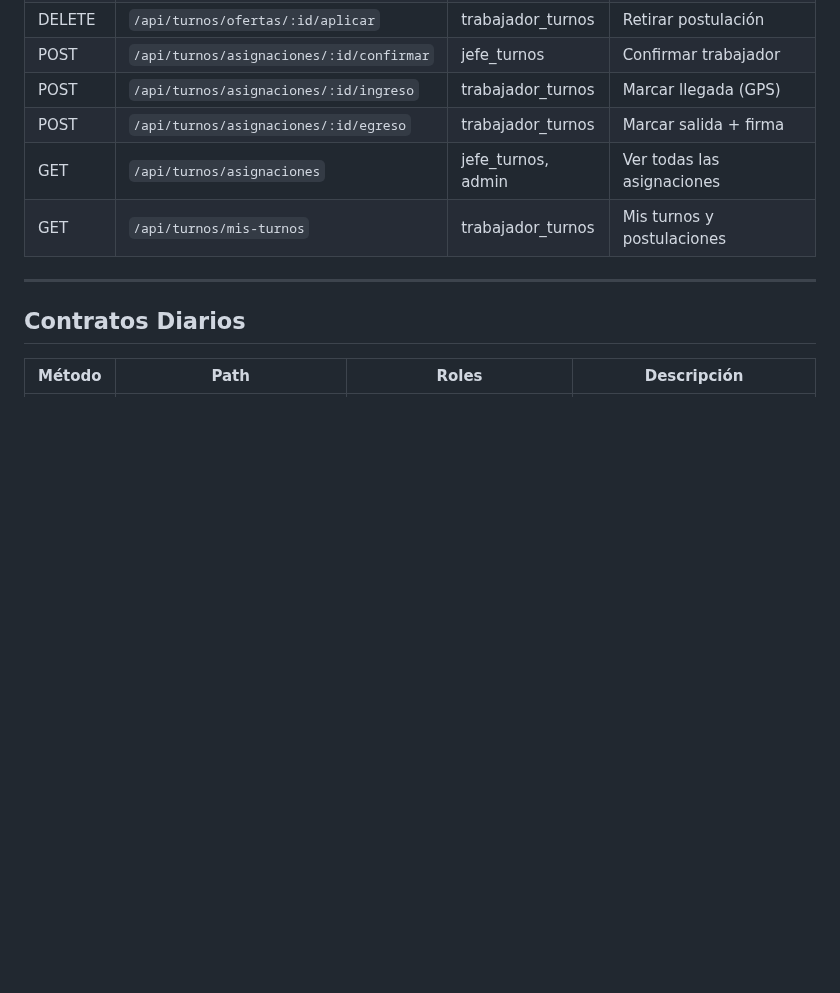
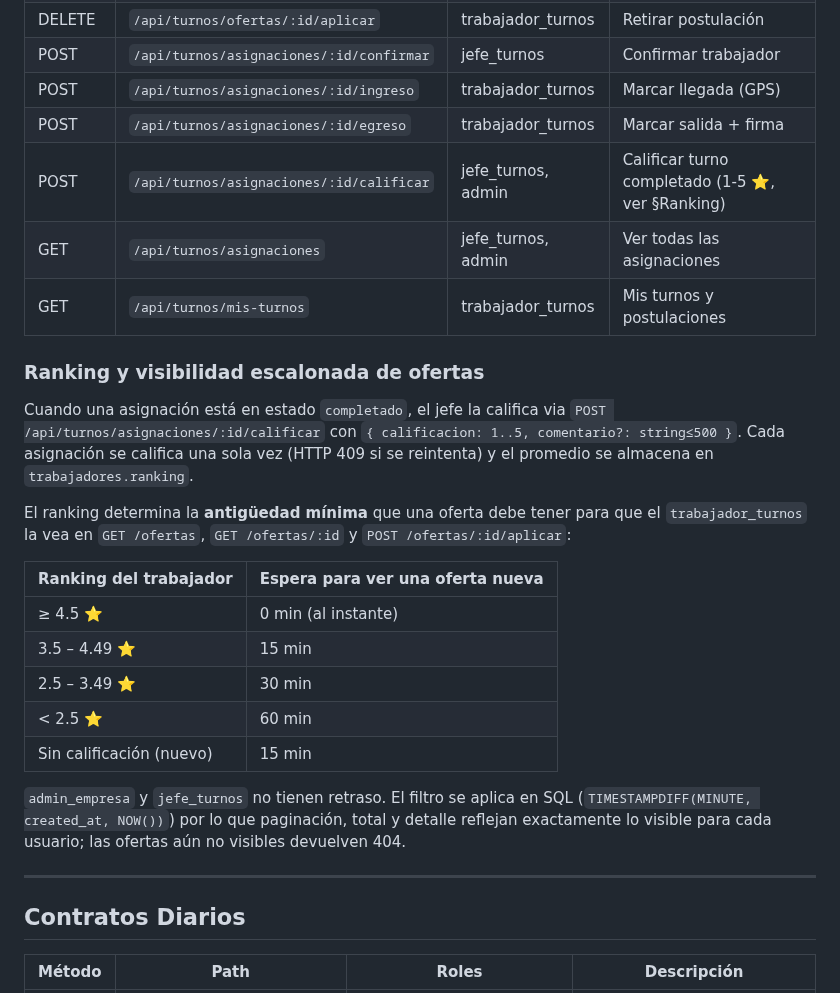
Before and after one commit to ander9606/appturnos, a Markdown page: APP-TURNOS-SPEC/03-API-ENDPOINTS.md, the part around the change. GitHub-like rendering; blank space fills up the shorter version.

```diff
--- a/APP-TURNOS-SPEC/03-API-ENDPOINTS.md
+++ b/APP-TURNOS-SPEC/03-API-ENDPOINTS.md
@@ -58,8 +58,34 @@ Autenticación: `Authorization: Bearer <jwt>` en todos los endpoints excepto `/a
 | POST | `/api/turnos/asignaciones/:id/confirmar` | jefe_turnos | Confirmar trabajador |
 | POST | `/api/turnos/asignaciones/:id/ingreso` | trabajador_turnos | Marcar llegada (GPS) |
 | POST | `/api/turnos/asignaciones/:id/egreso` | trabajador_turnos | Marcar salida + firma |
+| POST | `/api/turnos/asignaciones/:id/calificar` | jefe_turnos, admin | Calificar turno completado (1-5 ⭐, ver §Ranking) |
 | GET | `/api/turnos/asignaciones` | jefe_turnos, admin | Ver todas las asignaciones |
 | GET | `/api/turnos/mis-turnos` | trabajador_turnos | Mis turnos y postulaciones |
+
+### Ranking y visibilidad escalonada de ofertas
+
+Cuando una asignación está en estado `completado`, el jefe la califica via
+`POST /api/turnos/asignaciones/:id/calificar` con
+`{ calificacion: 1..5, comentario?: string≤500 }`. Cada asignación se
+califica una sola vez (HTTP 409 si se reintenta) y el promedio se almacena
+en `trabajadores.ranking`.
+
+El ranking determina la **antigüedad mínima** que una oferta debe tener
+para que el `trabajador_turnos` la vea en `GET /ofertas`,
+`GET /ofertas/:id` y `POST /ofertas/:id/aplicar`:
+
+| Ranking del trabajador | Espera para ver una oferta nueva |
+|---|---|
+| ≥ 4.5 ⭐                  | 0 min (al instante) |
+| 3.5 – 4.49 ⭐             | 15 min |
+| 2.5 – 3.49 ⭐             | 30 min |
+| < 2.5 ⭐                  | 60 min |
+| Sin calificación (nuevo) | 15 min |
+
+`admin_empresa` y `jefe_turnos` no tienen retraso. El filtro se aplica en
+SQL (`TIMESTAMPDIFF(MINUTE, created_at, NOW())`) por lo que paginación,
+total y detalle reflejan exactamente lo visible para cada usuario; las
+ofertas aún no visibles devuelven 404.
 
 ---
 
```
Also changed, not shown: APP-TURNOS-SPEC/02-BASE-DATOS.md (+29 -1 lines), APP-TURNOS-SPEC/04-PANTALLAS.md (+8 -0 lines).
